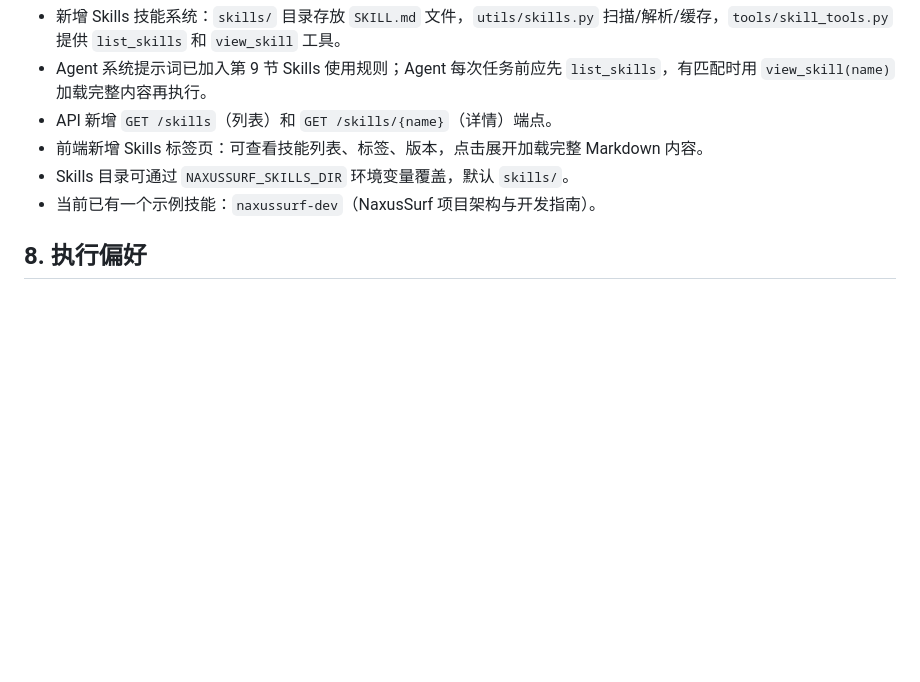
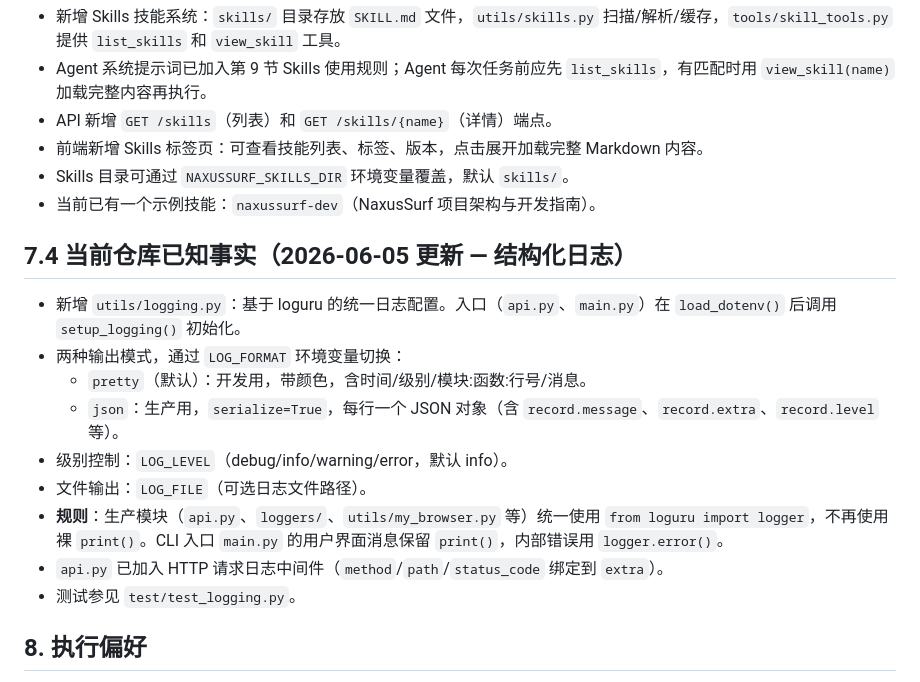
Before and after one commit to eviaaaaa/Daiboo, a Markdown page: AGENTS.md, the part around the change. Drawn GitHub-style; blank space fills up the shorter version.

Commit message:
docs: add logging convention to AGENTS.md (sec 7.4)

```diff
--- a/AGENTS.md
+++ b/AGENTS.md
@@ -92,6 +92,18 @@
 - Skills 目录可通过 `NAXUSSURF_SKILLS_DIR` 环境变量覆盖，默认 `skills/`。
 - 当前已有一个示例技能：`naxussurf-dev`（NaxusSurf 项目架构与开发指南）。
 
+## 7.4 当前仓库已知事实（2026-06-05 更新 — 结构化日志）
+
+- 新增 `utils/logging.py`：基于 loguru 的统一日志配置。入口（`api.py`、`main.py`）在 `load_dotenv()` 后调用 `setup_logging()` 初始化。
+- 两种输出模式，通过 `LOG_FORMAT` 环境变量切换：
+  - `pretty`（默认）：开发用，带颜色，含时间/级别/模块:函数:行号/消息。
+  - `json`：生产用，`serialize=True`，每行一个 JSON 对象（含 `record.message`、`record.extra`、`record.level` 等）。
+- 级别控制：`LOG_LEVEL`（debug/info/warning/error，默认 info）。
+- 文件输出：`LOG_FILE`（可选日志文件路径）。
+- **规则**：生产模块（`api.py`、`loggers/`、`utils/my_browser.py` 等）统一使用 `from loguru import logger`，不再使用裸 `print()`。CLI 入口 `main.py` 的用户界面消息保留 `print()`，内部错误用 `logger.error()`。
+- `api.py` 已加入 HTTP 请求日志中间件（`method`/`path`/`status_code` 绑定到 `extra`）。
+- 测试参见 `test/test_logging.py`。
+
 ## 8. 执行偏好
 
 - 小步修改，优先最小可验证变更。
```
